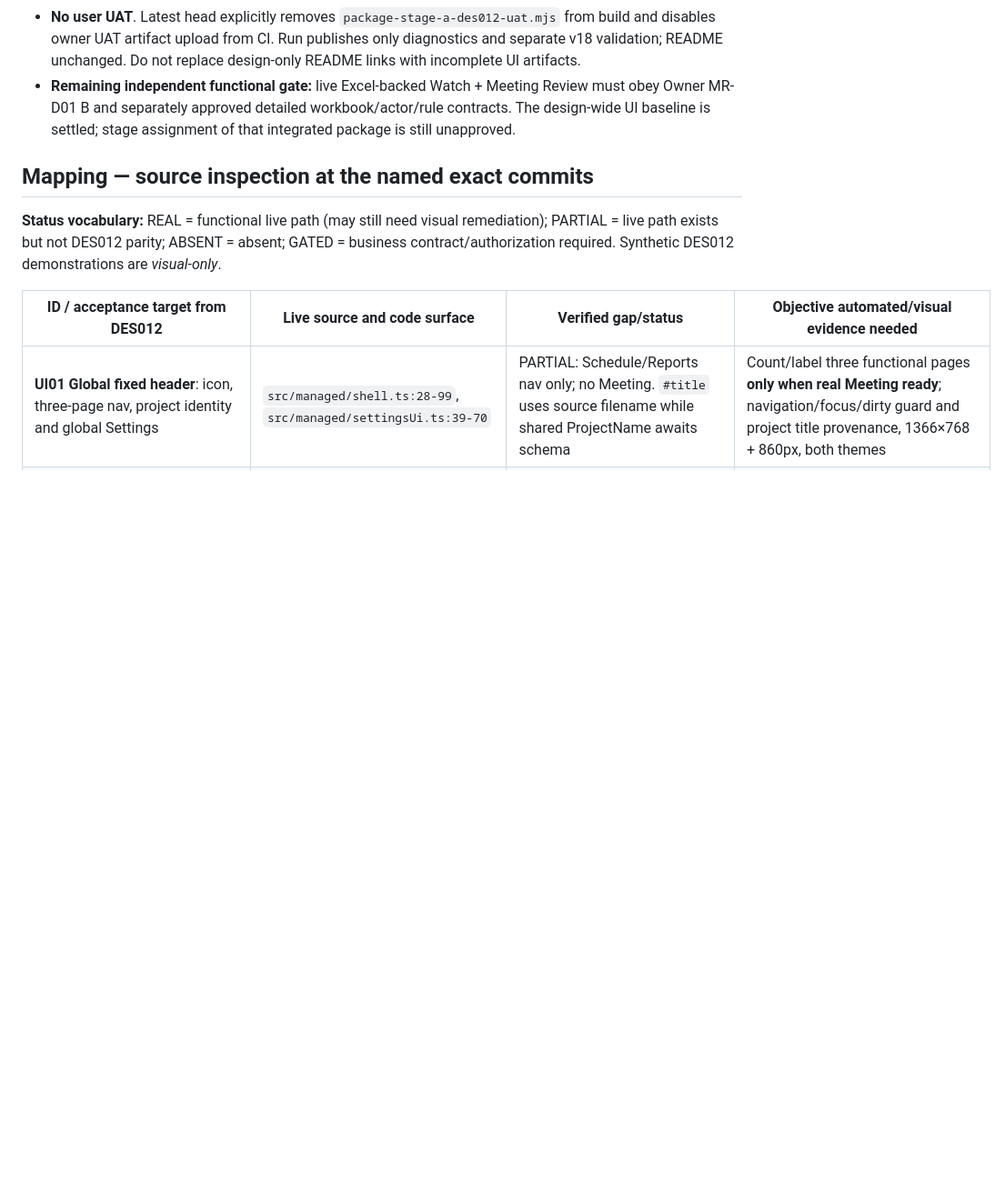
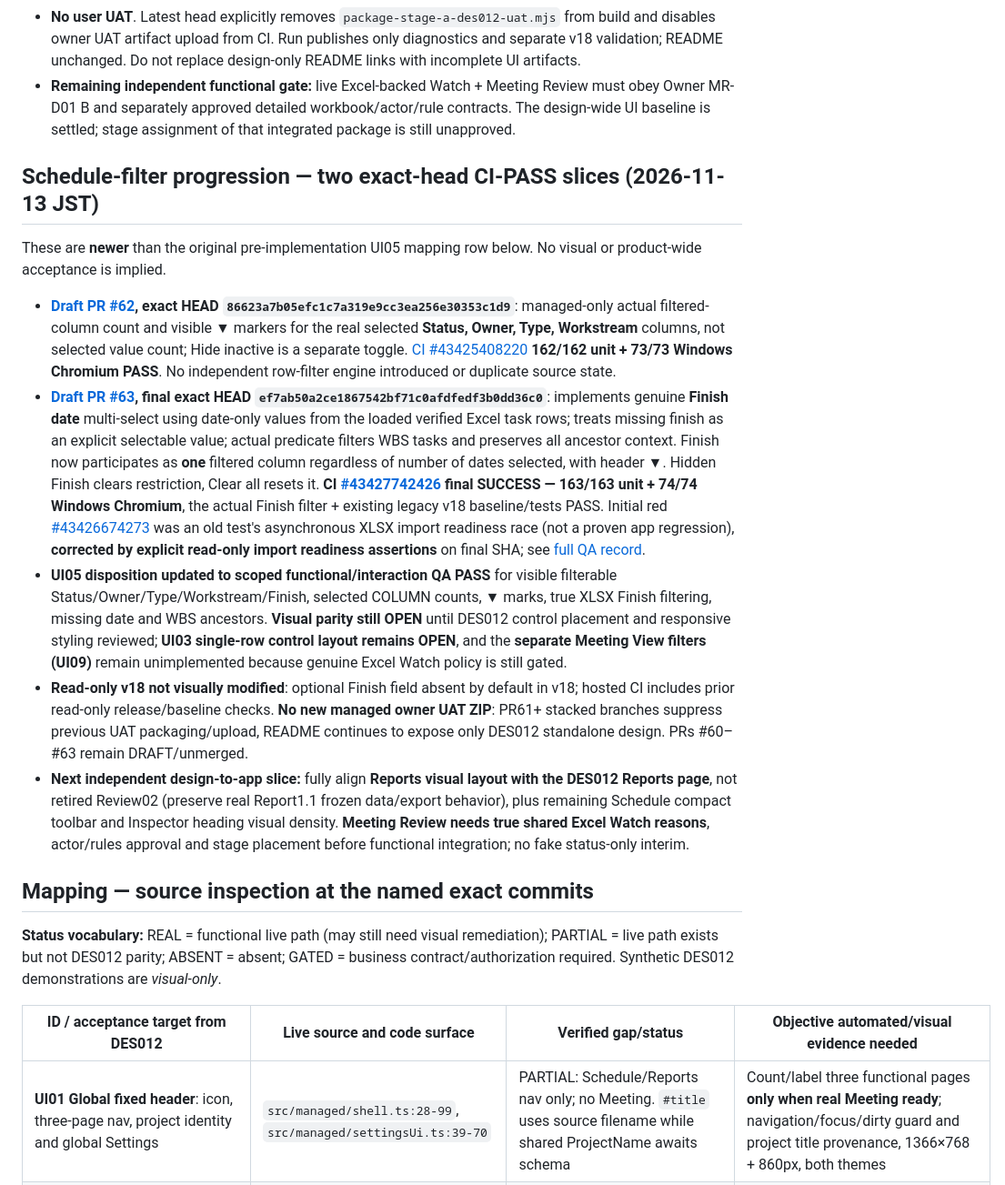
Before and after one commit to Kenny619/spl-wbs, a Markdown page: docs/implementation/DES012_FULL_UI_TO_LIVE_SOURCE_PARITY_PLAN_2026_11_13.md, the part around the change. Shown at 91% size. Drawn GitHub-style; blank space fills up the shorter version.

Commit message:
docs(ui): record PR62/63 real Schedule filter and exact-head QA while preserving DES012 full gap gates

```diff
--- a/docs/implementation/DES012_FULL_UI_TO_LIVE_SOURCE_PARITY_PLAN_2026_11_13.md
+++ b/docs/implementation/DES012_FULL_UI_TO_LIVE_SOURCE_PARITY_PLAN_2026_11_13.md
@@ -22,6 +22,16 @@
 - **Visual check:** inspected hosted Windows screenshot. Approved direction is materially closer: rail, fixed identity, status and Owner/Priority are visible, but Edit/History buttons currently use two stacked rows rather than the prototype's denser header. Still **not exact cross-view/three-page parity**, and no owner signoff.
 - **No user UAT**. Latest head explicitly removes `package-stage-a-des012-uat.mjs` from build and disables owner UAT artifact upload from CI. Run publishes only diagnostics and separate v18 validation; README unchanged. Do not replace design-only README links with incomplete UI artifacts.
 - **Remaining independent functional gate:** live Excel-backed Watch + Meeting Review must obey Owner MR-D01 B and separately approved detailed workbook/actor/rule contracts. The design-wide UI baseline is settled; stage assignment of that integrated package is still unapproved.
+
+## Schedule-filter progression — two exact-head CI-PASS slices (2026-11-13 JST)
+
+These are **newer** than the original pre-implementation UI05 mapping row below. No visual or product-wide acceptance is implied.
+
+- **[Draft PR #62](https://github.com/Kenny619/spl-wbs/pull/62), exact HEAD `86623a7b05efc1c7a319e9cc3ea256e30353c1d9`**: managed-only actual filtered-column count and visible ▼ markers for the real selected **Status, Owner, Type, Workstream** columns, not selected value count; Hide inactive is a separate toggle. [CI #43425408220](https://github.com/Kenny619/spl-wbs/actions/runs/43425408220) **162/162 unit + 73/73 Windows Chromium PASS**. No independent row-filter engine introduced or duplicate source state.
+- **[Draft PR #63](https://github.com/Kenny619/spl-wbs/pull/63), final exact HEAD `ef7ab50a2ce1867542bf71c0afdfedf3b0dd36c0`**: implements genuine **Finish date** multi-select using date-only values from the loaded verified Excel task rows; treats missing finish as an explicit selectable value; actual predicate filters WBS tasks and preserves all ancestor context. Finish now participates as **one** filtered column regardless of number of dates selected, with header ▼. Hidden Finish clears restriction, Clear all resets it. **CI [#43427742426](https://github.com/Kenny619/spl-wbs/actions/runs/43427742426) final SUCCESS — 163/163 unit + 74/74 Windows Chromium**, the actual Finish filter + existing legacy v18 baseline/tests PASS. Initial red [#43426674273](https://github.com/Kenny619/spl-wbs/actions/runs/43426674273) was an old test's asynchronous XLSX import readiness race (not a proven app regression), **corrected by explicit read-only import readiness assertions** on final SHA; see [full QA record](https://github.com/Kenny619/spl-wbs/pull/63#issuecomment-6853416019).
+- **UI05 disposition updated to scoped functional/interaction QA PASS** for visible filterable Status/Owner/Type/Workstream/Finish, selected COLUMN counts, ▼ marks, true XLSX Finish filtering, missing date and WBS ancestors. **Visual parity still OPEN** until DES012 control placement and responsive styling reviewed; **UI03 single-row control layout remains OPEN**, and the **separate Meeting View filters (UI09)** remain unimplemented because genuine Excel Watch policy is still gated.
+- **Read-only v18 not visually modified**: optional Finish field absent by default in v18; hosted CI includes prior read-only release/baseline checks. **No new managed owner UAT ZIP**: PR61+ stacked branches suppress previous UAT packaging/upload, README continues to expose only DES012 standalone design. PRs #60–#63 remain DRAFT/unmerged.
+- **Next independent design-to-app slice:** fully align **Reports visual layout with the DES012 Reports page**, not retired Review02 (preserve real Report1.1 frozen data/export behavior), plus remaining Schedule compact toolbar and Inspector heading visual density. **Meeting Review needs true shared Excel Watch reasons**, actor/rules approval and stage placement before functional integration; no fake status-only interim.
 
 ## Mapping — source inspection at the named exact commits
 
```
